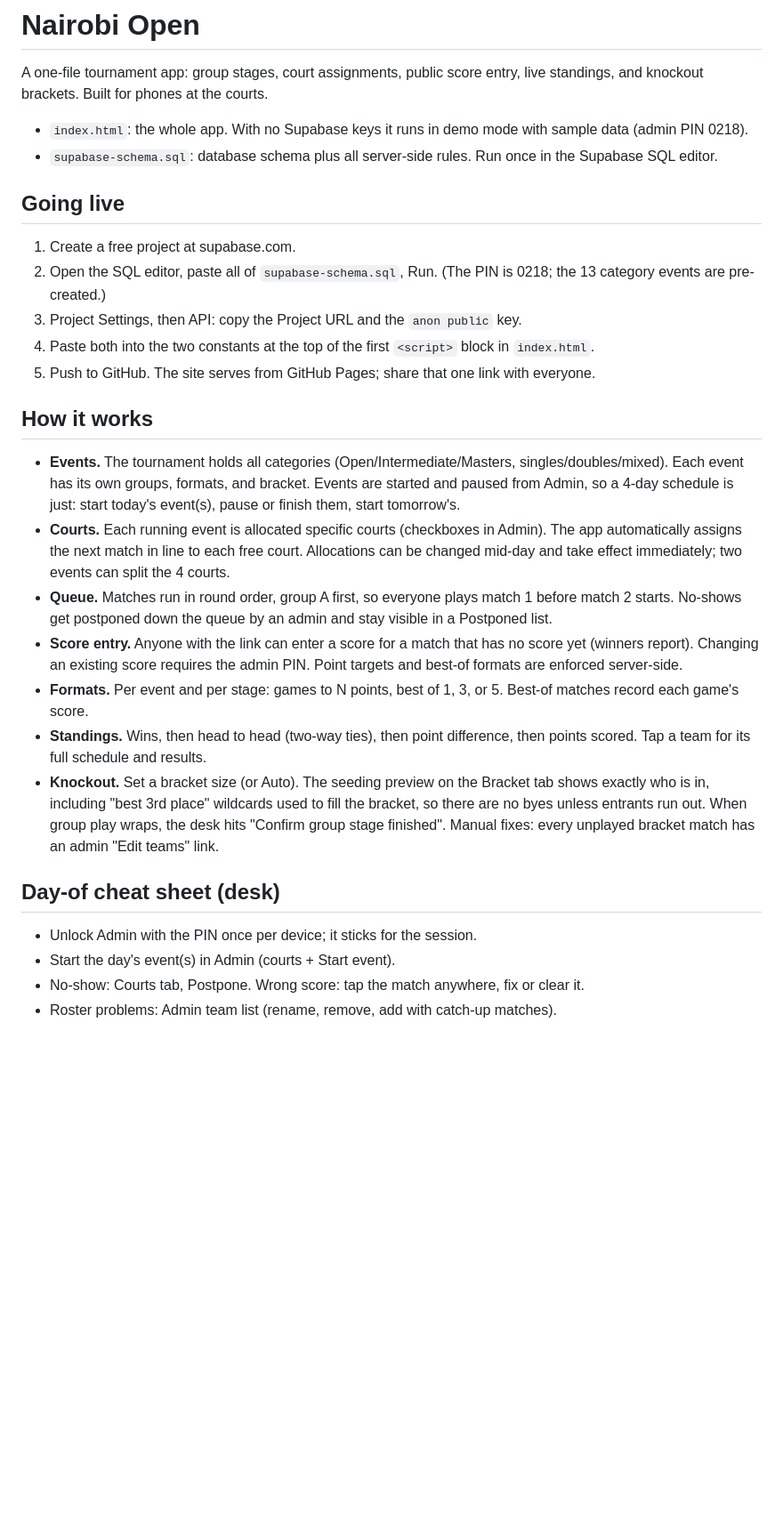
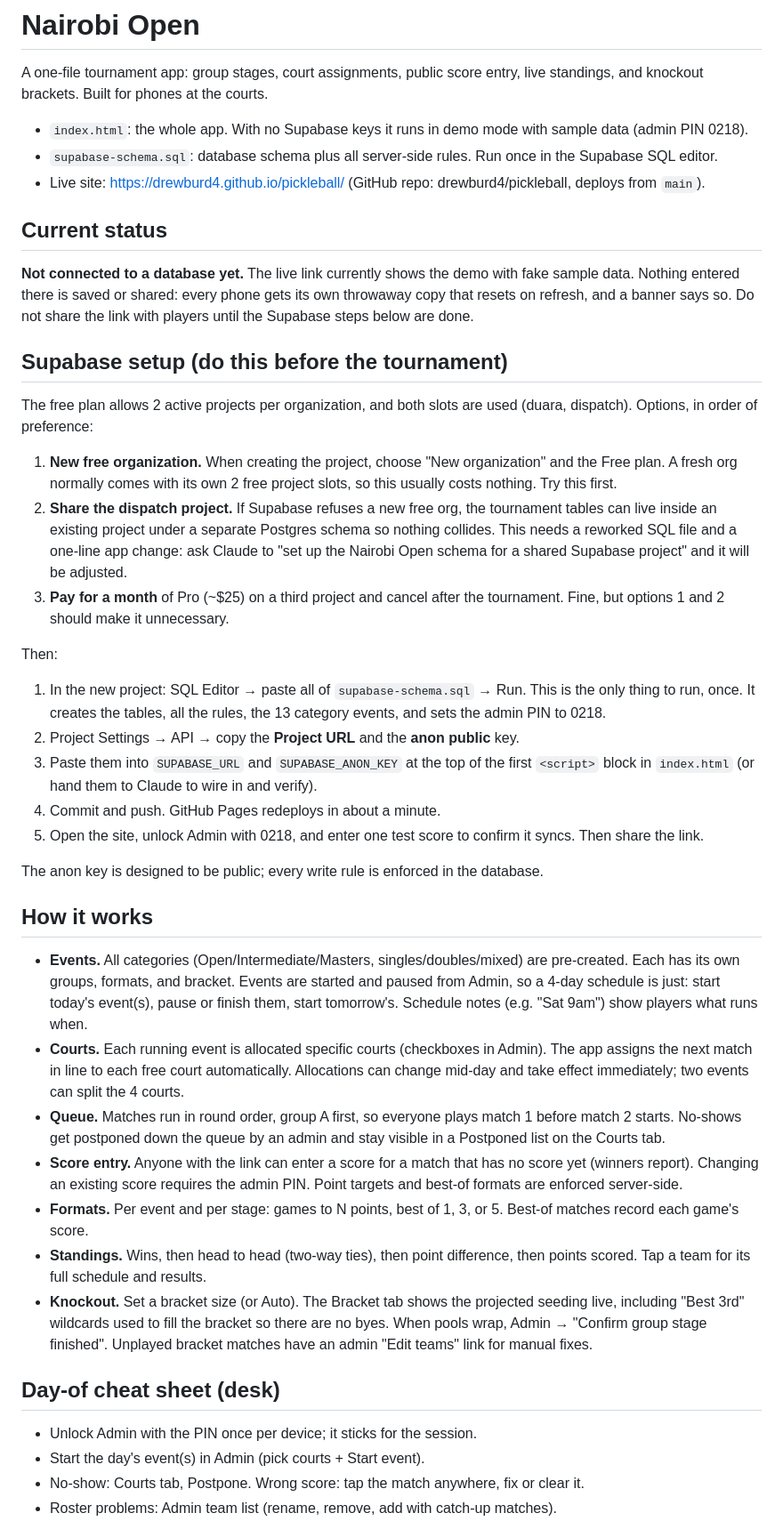
Before and after one commit to drewburd4/nairobi-open, a Markdown page: README.md, the part around one of its changes. Shown at 89% size. Rendered like a GitHub page; blank space fills up the shorter version.

Commit message:
README: Supabase setup options (free-tier limits), demo-mode warning, notification add-on notes
Co-Authored-By: Claude Fable 5 <noreply@anthropic.com>

```diff
--- a/README.md
+++ b/README.md
@@ -4,28 +4,43 @@ A one-file tournament app: group stages, court assignments, public score entry,
 
 - `index.html`: the whole app. With no Supabase keys it runs in demo mode with sample data (admin PIN 0218).
 - `supabase-schema.sql`: database schema plus all server-side rules. Run once in the Supabase SQL editor.
+- Live site: https://drewburd4.github.io/pickleball/ (GitHub repo: drewburd4/pickleball, deploys from `main`).
 
-## Going live
+## Current status
 
-1. Create a free project at supabase.com.
-2. Open the SQL editor, paste all of `supabase-schema.sql`, Run. (The PIN is 0218; the 13 category events are pre-created.)
-3. Project Settings, then API: copy the Project URL and the `anon public` key.
-4. Paste both into the two constants at the top of the first `<script>` block in `index.html`.
-5. Push to GitHub. The site serves from GitHub Pages; share that one link with everyone.
+**Not connected to a database yet.** The live link currently shows the demo with fake sample data. Nothing entered there is saved or shared: every phone gets its own throwaway copy that resets on refresh, and a banner says so. Do not share the link with players until the Supabase steps below are done.
+
+## Supabase setup (do this before the tournament)
+
+The free plan allows 2 active projects per organization, and both slots are used (duara, dispatch). Options, in order of preference:
+
+1. **New free organization.** When creating the project, choose "New organization" and the Free plan. A fresh org normally comes with its own 2 free project slots, so this usually costs nothing. Try this first.
+2. **Share the dispatch project.** If Supabase refuses a new free org, the tournament tables can live inside an existing project under a separate Postgres schema so nothing collides. This needs a reworked SQL file and a one-line app change: ask Claude to "set up the Nairobi Open schema for a shared Supabase project" and it will be adjusted.
+3. **Pay for a month** of Pro (~$25) on a third project and cancel after the tournament. Fine, but options 1 and 2 should make it unnecessary.
+
+Then:
+
+1. In the new project: SQL Editor → paste all of `supabase-schema.sql` → Run. This is the only thing to run, once. It creates the tables, all the rules, the 13 category events, and sets the admin PIN to 0218.
+2. Project Settings → API → copy the **Project URL** and the **anon public** key.
+3. Paste them into `SUPABASE_URL` and `SUPABASE_ANON_KEY` at the top of the first `<script>` block in `index.html` (or hand them to Claude to wire in and verify).
+4. Commit and push. GitHub Pages redeploys in about a minute.
+5. Open the site, unlock Admin with 0218, and enter one test score to confirm it syncs. Then share the link.
+
+The anon key is designed to be public; every write rule is enforced in the database.
 
 ## How it works
 
-- **Events.** The tournament holds all categories (Open/Intermediate/Masters, singles/doubles/mixed). Each event has its own groups, formats, and bracket. Events are started and paused from Admin, so a 4-day schedule is just: start today's event(s), pause or finish them, start tomorrow's.
-- **Courts.** Each running event is allocated specific courts (checkboxes in Admin). The app automatically assigns the next match in line to each free court. Allocations can be changed mid-day and take effect immediately; two events can split the 4 courts.
-- **Queue.** Matches run in round order, group A first, so everyone plays match 1 before match 2 starts. No-shows get postponed down the queue by an admin and stay visible in a Postponed list.
+- **Events.** All categories (Open/Intermediate/Masters, singles/doubles/mixed) are pre-created. Each has its own groups, formats, and bracket. Events are started and paused from Admin, so a 4-day schedule is just: start today's event(s), pause or finish them, start tomorrow's. Schedule notes (e.g. "Sat 9am") show players what runs when.
+- **Courts.** Each running event is allocated specific courts (checkboxes in Admin). The app assigns the next match in line to each free court automatically. Allocations can change mid-day and take effect immediately; two events can split the 4 courts.
+- **Queue.** Matches run in round order, group A first, so everyone plays match 1 before match 2 starts. No-shows get postponed down the queue by an admin and stay visible in a Postponed list on the Courts tab.
 - **Score entry.** Anyone with the link can enter a score for a match that has no score yet (winners report). Changing an existing score requires the admin PIN. Point targets and best-of formats are enforced server-side.
 - **Formats.** Per event and per stage: games to N points, best of 1, 3, or 5. Best-of matches record each game's score.
 - **Standings.** Wins, then head to head (two-way ties), then point difference, then points scored. Tap a team for its full schedule and results.
-- **Knockout.** Set a bracket size (or Auto). The seeding preview on the Bracket tab shows exactly who is in, including "best 3rd place" wildcards used to fill the bracket, so there are no byes unless entrants run out. When group play wraps, the desk hits "Confirm group stage finished". Manual fixes: every unplayed bracket match has an admin "Edit teams" link.
+- **Knockout.** Set a bracket size (or Auto). The Bracket tab shows the projected seeding live, including "Best 3rd" wildcards used to fill the bracket so there are no byes. When pools wrap, Admin → "Confirm group stage finished". Unplayed bracket matches have an admin "Edit teams" link for manual fixes.
 
 ## Day-of cheat sheet (desk)
 
 - Unlock Admin with the PIN once per device; it sticks for the session.
-- Start the day's event(s) in Admin (courts + Start event).
+- Start the day's event(s) in Admin (pick courts + Start event).
 - No-show: Courts tab, Postpone. Wrong score: tap the match anywhere, fix or clear it.
 - Roster problems: Admin team list (rename, remove, add with catch-up matches).
```
Also changed, not shown: other parts of README.md (+11 -1 lines).
